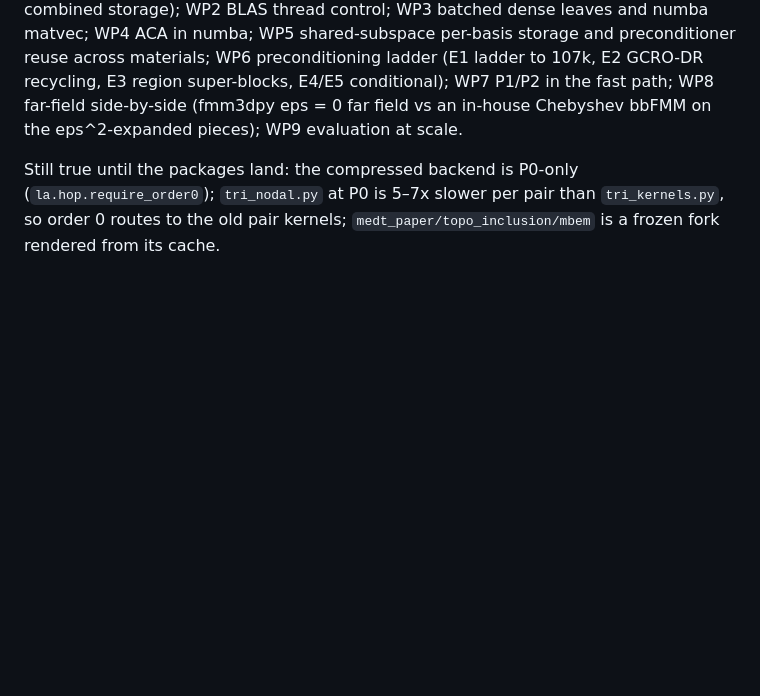
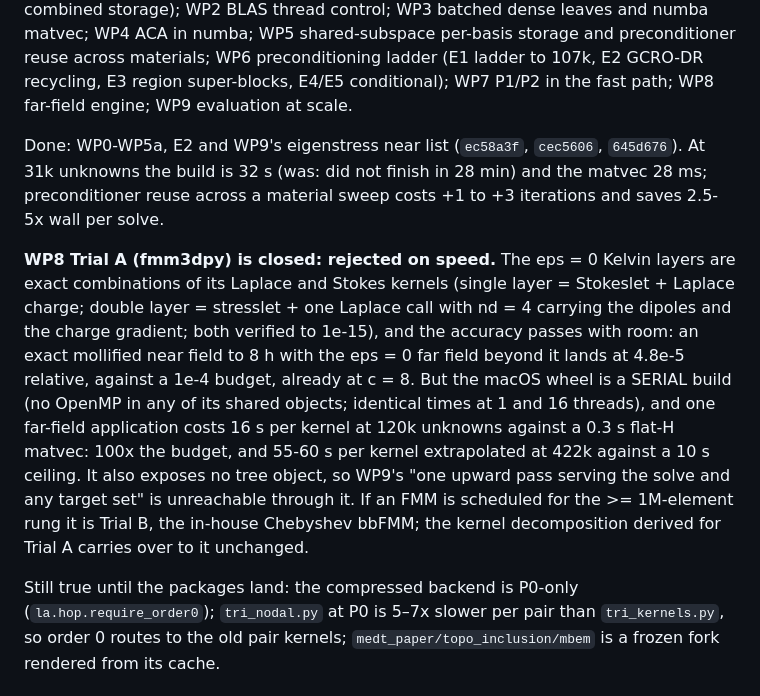
Before and after one commit to brendanjmeade/mbem, a Markdown page: BACKLOG.md, the part around the change. Rendered like a GitHub page; blank space fills up the shorter version.

Commit message:
BACKLOG: record the scale program's progress and close WP8 Trial A
WP0-WP5a, E2 and the eigenstress near list are in. fmm3dpy is rejected as the
far-field engine: the kernel algebra is exact and the accuracy passes (4.8e-5
relative with an exact mollified near field to 8 h, against a 1e-4 budget), but
its macOS wheel is a serial build and one application costs 16 s per kernel at
120k unknowns against a 0.3 s flat-H matvec, with no tree object to share an
upward pass. The in-house Chebyshev bbFMM remains the option if an FMM is
scheduled for the >= 1M-element rung.

Co-Authored-By: Claude Opus 5 <noreply@anthropic.com>
Claude-Session: https://claude.ai/code/session_017YoEcwsmFrFoMrN132suHi

```diff
--- a/BACKLOG.md
+++ b/BACKLOG.md
@@ -78,8 +78,27 @@ control; WP3 batched dense leaves and numba matvec; WP4 ACA in numba; WP5
 shared-subspace per-basis storage and preconditioner reuse across materials;
 WP6 preconditioning ladder (E1 ladder to 107k, E2 GCRO-DR recycling, E3
 region super-blocks, E4/E5 conditional); WP7 P1/P2 in the fast path; WP8
-far-field side-by-side (fmm3dpy eps = 0 far field vs an in-house Chebyshev
-bbFMM on the eps^2-expanded pieces); WP9 evaluation at scale.
+far-field engine; WP9 evaluation at scale.
+
+Done: WP0-WP5a, E2 and WP9's eigenstress near list (`ec58a3f`, `cec5606`,
+`645d676`). At 31k unknowns the build is 32 s (was: did not finish in 28 min)
+and the matvec 28 ms; preconditioner reuse across a material sweep costs +1 to
++3 iterations and saves 2.5-5x wall per solve.
+
+**WP8 Trial A (fmm3dpy) is closed: rejected on speed.** The eps = 0 Kelvin
+layers are exact combinations of its Laplace and Stokes kernels (single layer =
+Stokeslet + Laplace charge; double layer = stresslet + one Laplace call with
+nd = 4 carrying the dipoles and the charge gradient; both verified to 1e-15),
+and the accuracy passes with room: an exact mollified near field to 8 h with
+the eps = 0 far field beyond it lands at 4.8e-5 relative, against a 1e-4 budget,
+already at c = 8. But the macOS wheel is a SERIAL build (no OpenMP in any of
+its shared objects; identical times at 1 and 16 threads), and one far-field
+application costs 16 s per kernel at 120k unknowns against a 0.3 s flat-H
+matvec: 100x the budget, and 55-60 s per kernel extrapolated at 422k against a
+10 s ceiling. It also exposes no tree object, so WP9's "one upward pass serving
+the solve and any target set" is unreachable through it. If an FMM is scheduled
+for the >= 1M-element rung it is Trial B, the in-house Chebyshev bbFMM; the
+kernel decomposition derived for Trial A carries over to it unchanged.
 
 Still true until the packages land: the compressed backend is P0-only
 (`la.hop.require_order0`); `tri_nodal.py` at P0 is 5–7x slower per pair than
```
